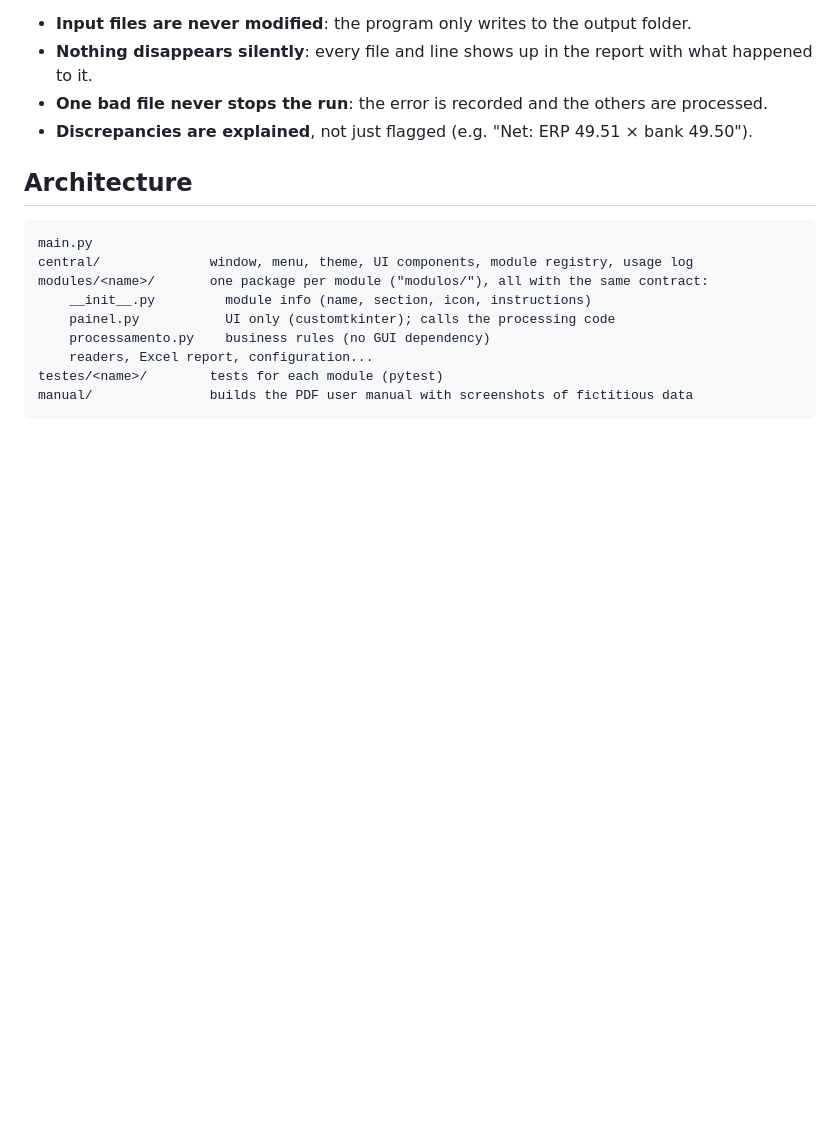
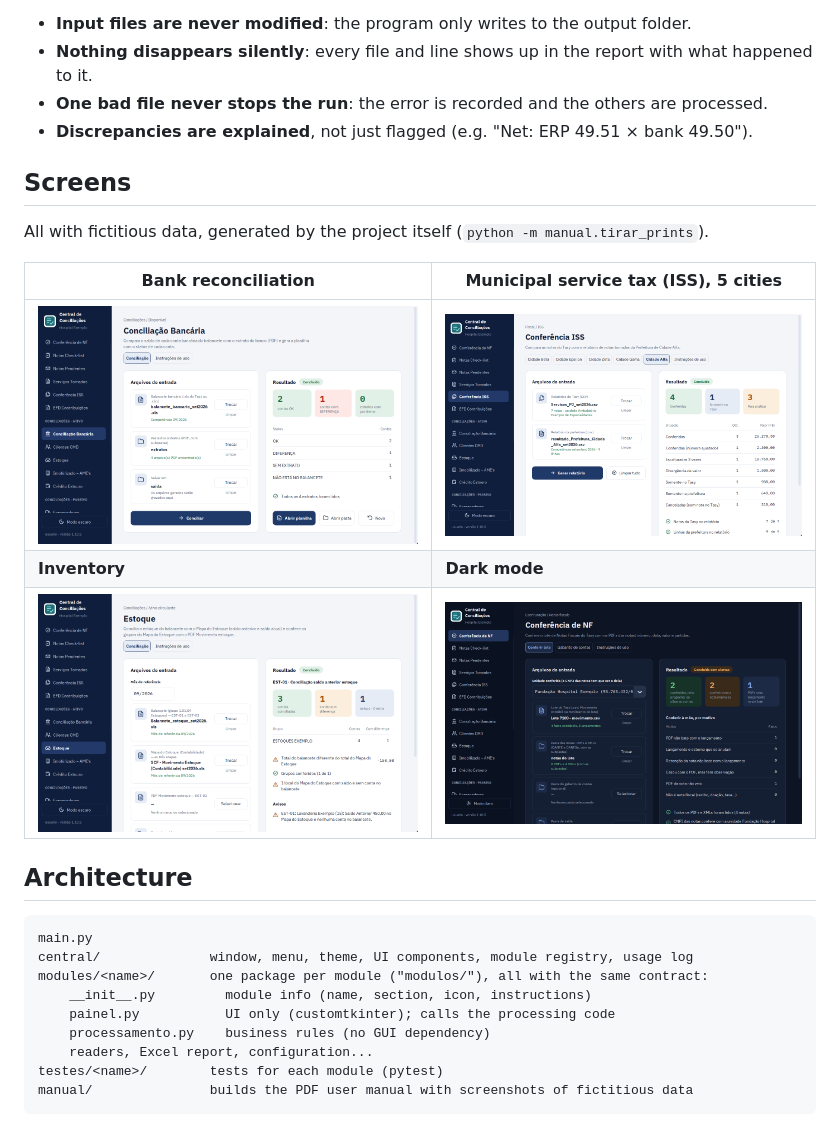
Before and after one commit to mateusrogerio100/central-de-conciliacoes, a Markdown page: README.en.md, the part around one of its changes. Drawn GitHub-style; pictures changed too: docs/telas/bancos.png (added), docs/telas/conferencia_iss.png (added), docs/telas/estoque.png (added); blank space fills up the shorter version.

```diff
--- a/README.en.md
+++ b/README.en.md
@@ -48,6 +50,16 @@ Principles shared by all modules:
 - **Nothing disappears silently**: every file and line shows up in the report with what happened to it.
 - **One bad file never stops the run**: the error is recorded and the others are processed.
 - **Discrepancies are explained**, not just flagged (e.g. "Net: ERP 49.51 × bank 49.50").
+
+## Screens
+
+All with fictitious data, generated by the project itself (`python -m manual.tirar_prints`).
+
+| Bank reconciliation | Municipal service tax (ISS), 5 cities |
+|---|---|
+| ![Bank reconciliation](docs/telas/bancos.png) | ![ISS check](docs/telas/conferencia_iss.png) |
+| **Inventory** | **Dark mode** |
+| ![Inventory reconciliation](docs/telas/estoque.png) | ![Dark mode](docs/telas/modo_escuro.png) |
 
 ## Architecture
 
```
Also changed, not shown: other parts of README.en.md (+2 -0 lines), README.md (+12 -0 lines), docs/telas/conferencia_nf.png (added).
